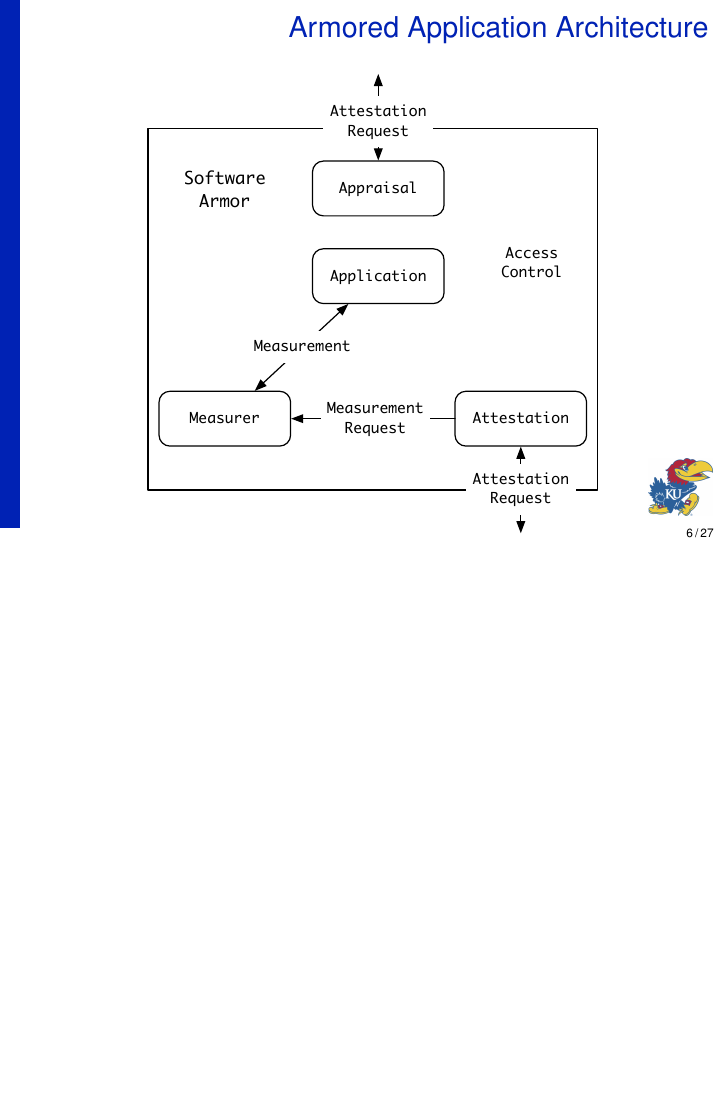
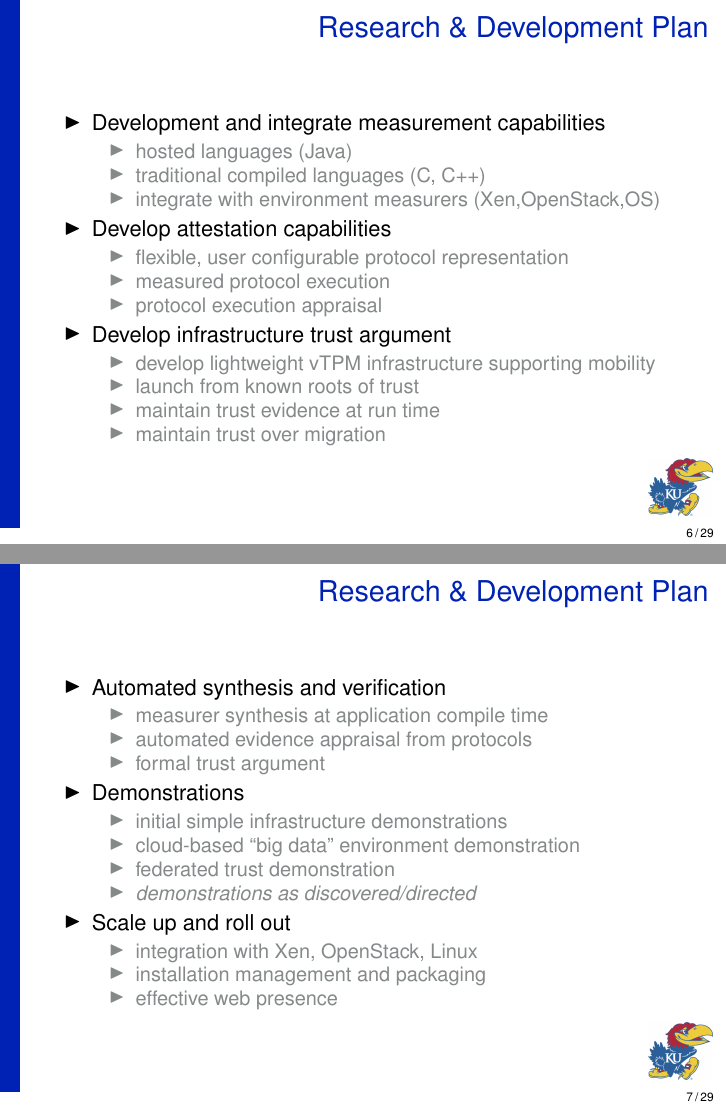
Before and after one commit to armoredsoftware/doc, LaTeX slides (meetings/demo14/slides/demo14.tex): page 6 of 27 before the commit and pages 6 and 7 of 29 after it, the two joined at a grey line, the shorter picture padded with empty space. Compiled offline with pdfLaTeX.

Commit message:
updates to architecture diagram; added research plan slides

```diff
--- a/meetings/demo14/slides/demo14.tex
+++ b/meetings/demo14/slides/demo14.tex
@@ -178,7 +177,54 @@
 \end{frame}
 
 \begin{frame}
+  \frametitle{Research \& Development Plan}
+  \begin{itemize}
+  \item Development and integrate measurement capabilities
+    \begin{itemize}
+    \item hosted languages (Java)
+    \item traditional compiled languages (C, C++)
+    \item integrate with environment measurers (Xen,OpenStack,OS)
+    \end{itemize}
+  \item Develop attestation capabilities
+    \begin{itemize}
+    \item flexible, user configurable protocol representation
+    \item measured protocol execution
+    \item protocol execution appraisal
+    \end{itemize}
+  \item Develop infrastructure trust argument
+    \begin{itemize}
+    \item develop lightweight vTPM infrastructure supporting mobility
+    \item launch from known roots of trust
+    \item maintain trust evidence at run time
+    \item maintain trust over migration
+    \end{itemize}
+  \end{itemize}
+\end{frame}
+
+\begin{frame}
+  \frametitle{Research \& Development Plan}
+  \begin{itemize}
+  \item Automated synthesis and verification
+    \begin{itemize}
+    \item measurer synthesis at application compile time
+    \item automated evidence appraisal from protocols
+    \item formal trust argument
+    \end{itemize}
+  \item Demonstrations
+    \begin{itemize}
+    \item initial simple infrastructure demonstrations
+    \item cloud-based ``big data'' environment demonstration
+    \item federated trust demonstration
+    \item \emph{demonstrations as discovered/directed}
+    \end{itemize}
+  \item Scale up and roll out
+    \begin{itemize}
+    \item integration with Xen, OpenStack, Linux
+    \item installation management and packaging
+    \item effective web presence
+    \end{itemize}
+  \end{itemize}
+\end{frame}
+
+\begin{frame}
   \frametitle{Armored Application Architecture}
-  \begin{center}
-  \includegraphics[width=0.7\textwidth]{figures/architecture.pdf}
-  \end{center}
```
Also changed, not shown: meetings/demo14/slides/demo14.pdf, meetings/demo14/slides/figures/architecture.pdf, meetings/demo14/slides/demo14.tex (30 more changed lines), 1 other file.
